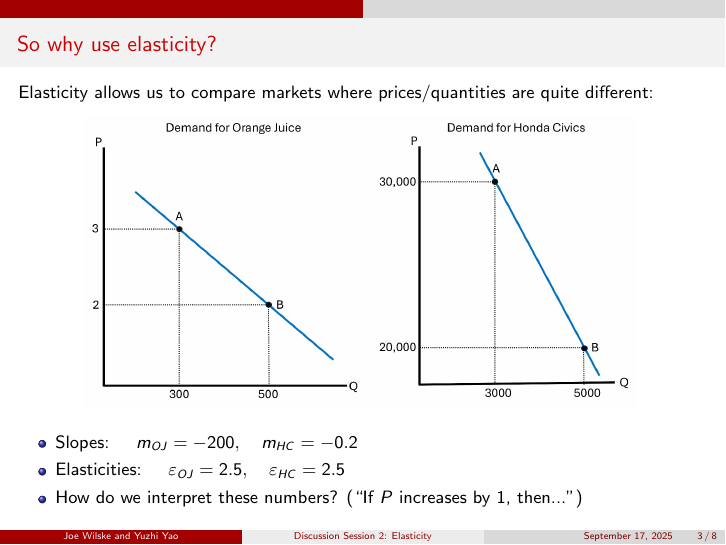
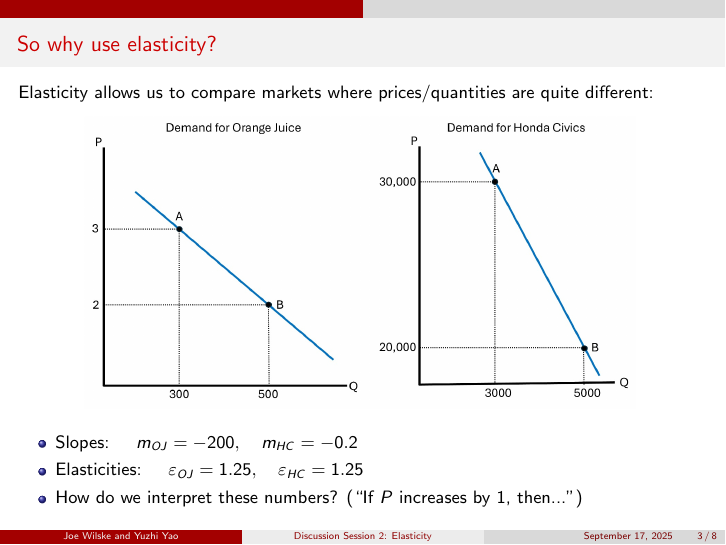
Before and after one commit to JoeWilske/Bejan_Fall_2025, LaTeX slides (DS2/DS2___Fall_2025.tex): page 3 of 8. Compiled offline with pdfLaTeX.

Commit message:
edited wrong elasticities in DS2

```diff
--- a/DS2/DS2___Fall_2025.tex
+++ b/DS2/DS2___Fall_2025.tex
@@ -72,7 +72,7 @@
     \end{figure}
     \begin{itemize}
         \item Slopes: $\quad m_{OJ} = -200, \quad m_{HC} = -0.2$
-        \item Elasticities: $\quad \varepsilon_{OJ} = 2.5, \quad \varepsilon_{HC} = 2.5$
+        \item Elasticities: $\quad \varepsilon_{OJ} = 1.25, \quad \varepsilon_{HC} = 1.25$
         \item How do we interpret these numbers? (``If $P$ increases by 1, then...")
     \end{itemize}
 \end{frame}
```
Also changed, not shown: DS2/DS2___Fall_2025.pdf.
